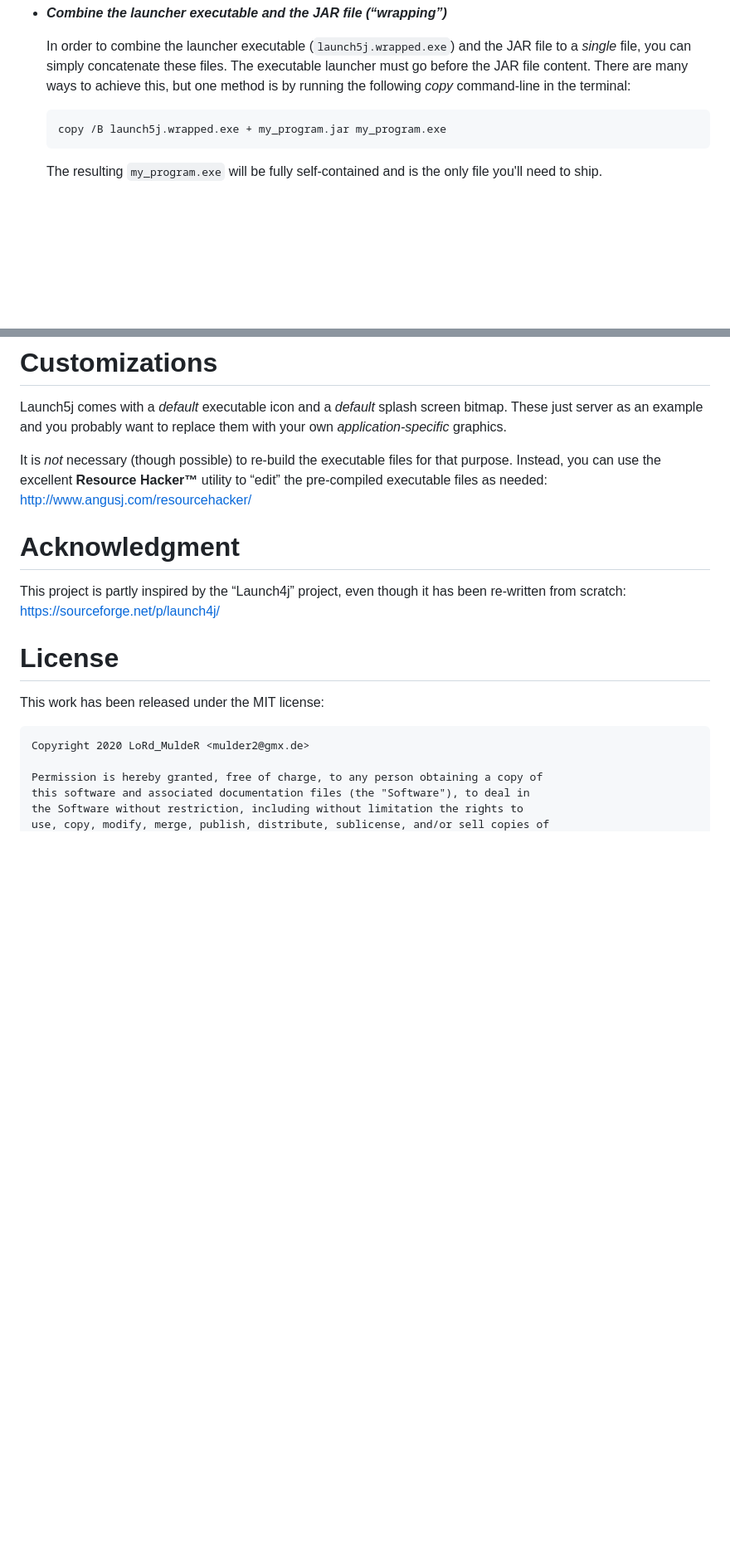
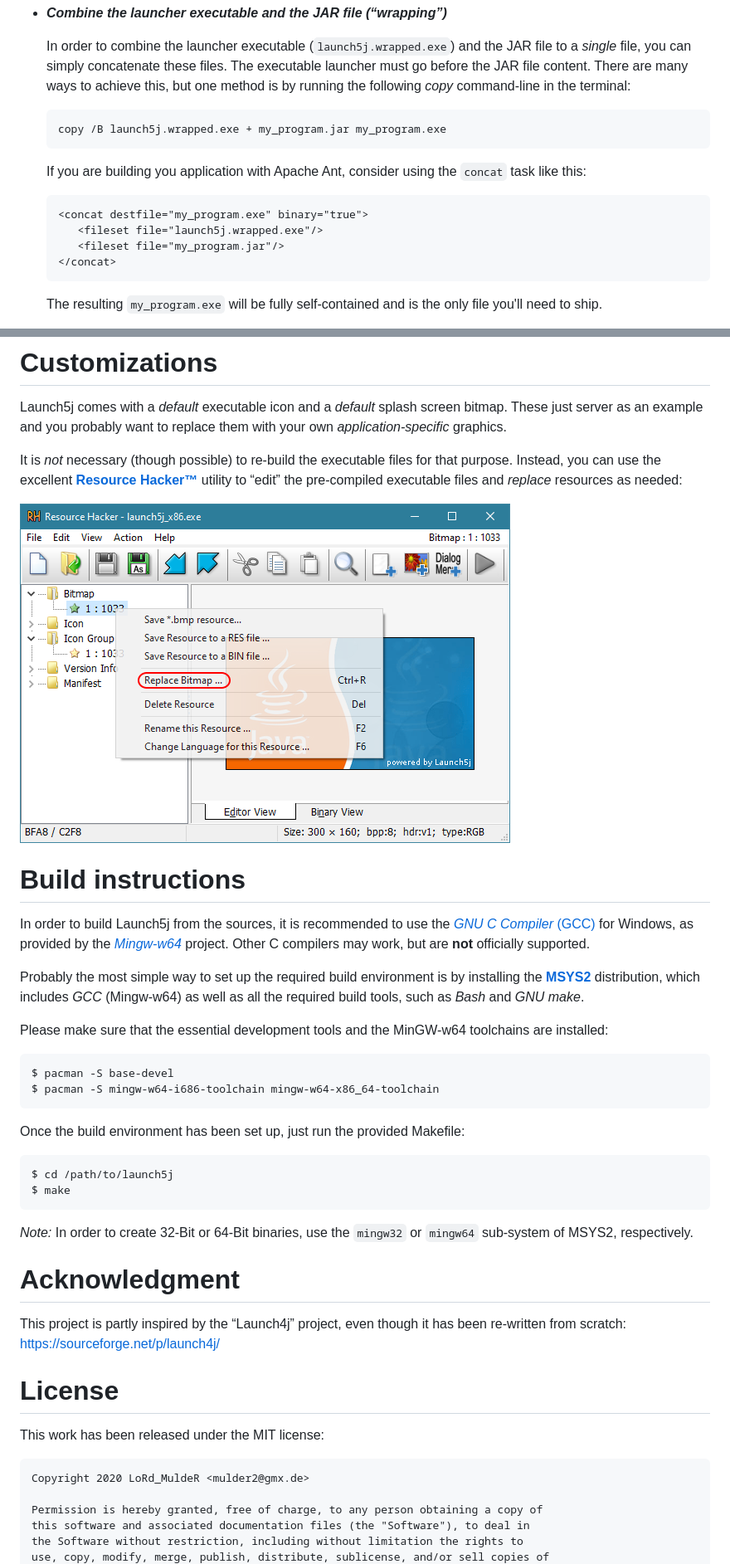
Before and after one commit to lordmulder/Launch5j, a Markdown page: README.md, 2 parts joined by grey strips. Shown at 83% size. GitHub-like rendering; pictures changed too: etc/reshacker-example.png (added); blank space fills up the shorter version.

```diff
--- a/README.md
+++ b/README.md
@@ -20,6 +20,13 @@ There currently are two different ways to use Launch5j with your application cod
   In order to combine the launcher executable (`launch5j.wrapped.exe`) and the JAR file to a *single* file, you can simply concatenate these files. The executable launcher must go before the JAR file content. There are many ways to achieve this, but one method is by running the following *copy* command-line in the terminal:
 
       copy /B launch5j.wrapped.exe + my_program.jar my_program.exe
+
+  If you are building you application with Apache Ant, consider using the `concat` task like this:
+
+      <concat destfile="my_program.exe" binary="true">
+         <fileset file="launch5j.wrapped.exe"/>
+         <fileset file="my_program.jar"/>
+      </concat>
 
   The resulting `my_program.exe` will be fully self-contained and is the only file you'll need to ship.
 
@@ -48,8 +55,27 @@ Launch5j executables come in a number of variants, allowing you to pick the most
 
 Launch5j comes with a *default* executable icon and a *default* splash screen bitmap. These just server as an example and you probably want to replace them with your own *application-specific* graphics.
 
-It is *not* necessary (though possible) to re-build the executable files for that purpose. Instead, you can use the excellent **Resource Hacker&trade;** utility to “edit” the pre-compiled executable files as needed:
-<http://www.angusj.com/resourcehacker/>
+It is *not* necessary (though possible) to re-build the executable files for that purpose. Instead, you can use the excellent [**Resource Hacker&trade;**](http://www.angusj.com/resourcehacker/) utility to “edit” the pre-compiled executable files and *replace* resources as needed:
+
+![reshack](etc/reshacker-example.png)
+
+# Build instructions
+
+In order to build Launch5j from the sources, it is recommended to use the [*GNU C Compiler* (GCC)](https://gcc.gnu.org/) for Windows, as provided by the [*Mingw-w64*](http://mingw-w64.org/) project. Other C compilers may work, but are **not** officially supported.
+
+Probably the most simple way to set up the required build environment is by installing the [**MSYS2**](https://www.msys2.org/) distribution, which includes *GCC* (Mingw-w64) as well as all the required build tools, such as *Bash* and *GNU make*.
+
+Please make sure that the essential development tools and the MinGW-w64 toolchains are installed:
+
+    $ pacman -S base-devel
+    $ pacman -S mingw-w64-i686-toolchain mingw-w64-x86_64-toolchain
+
+Once the build environment has been set up, just run the provided Makefile:
+
+    $ cd /path/to/launch5j
+    $ make
+
+*Note:* In order to create 32-Bit or 64-Bit binaries, use the `mingw32` or `mingw64` sub-system of MSYS2, respectively.
 
 # Acknowledgment
 
```
Also changed, not shown: other parts of README.md (+1 -1 lines), 1 other file.
